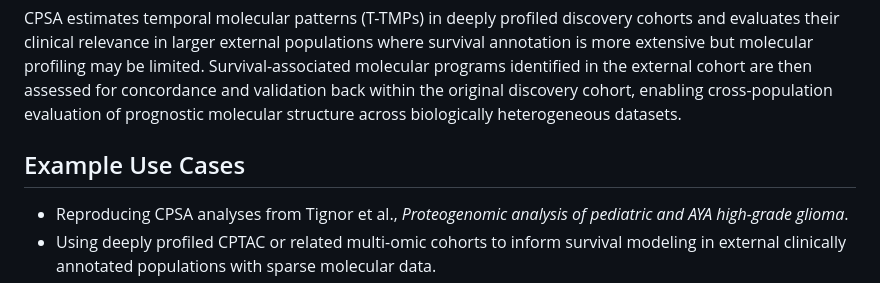
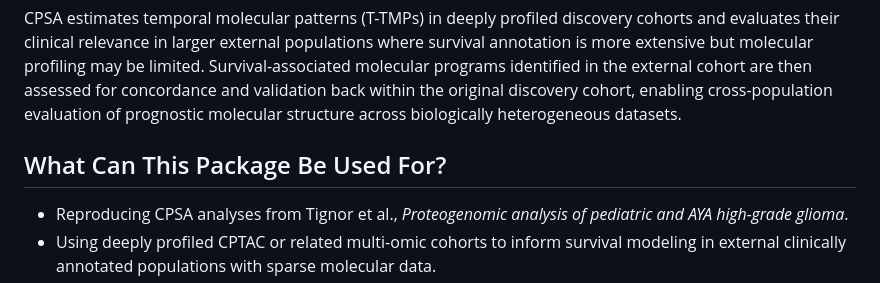
Before and after one commit to lashbroz/temporalCPSA, a Markdown page: README.md, the part around the change. Rendered like a GitHub page.

Commit message:
Refine temporalCPSA README

```diff
--- a/README.md
+++ b/README.md
@@ -25,7 +25,7 @@ external cohort are then assessed for concordance and validation back within the
 original discovery cohort, enabling cross-population evaluation of prognostic
 molecular structure across biologically heterogeneous datasets.
 
-## Example Use Cases
+## What Can This Package Be Used For?
 
 - Reproducing CPSA analyses from Tignor et al., *Proteogenomic analysis of
   pediatric and AYA high-grade glioma*.
```
